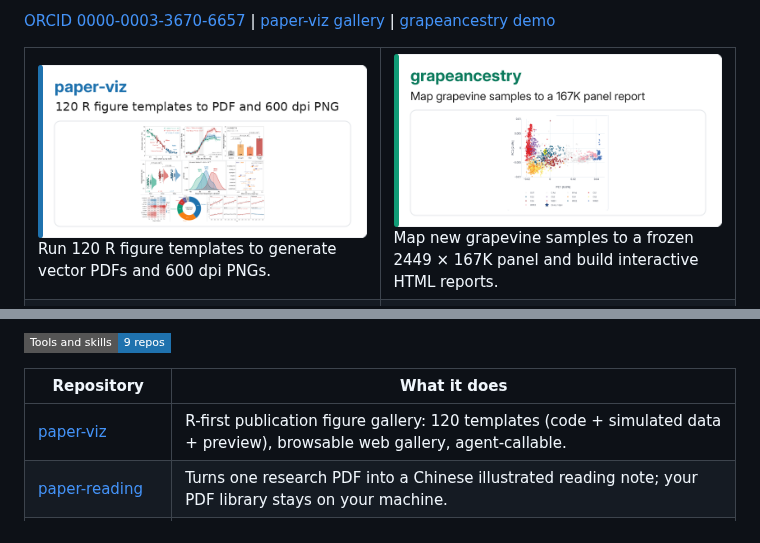
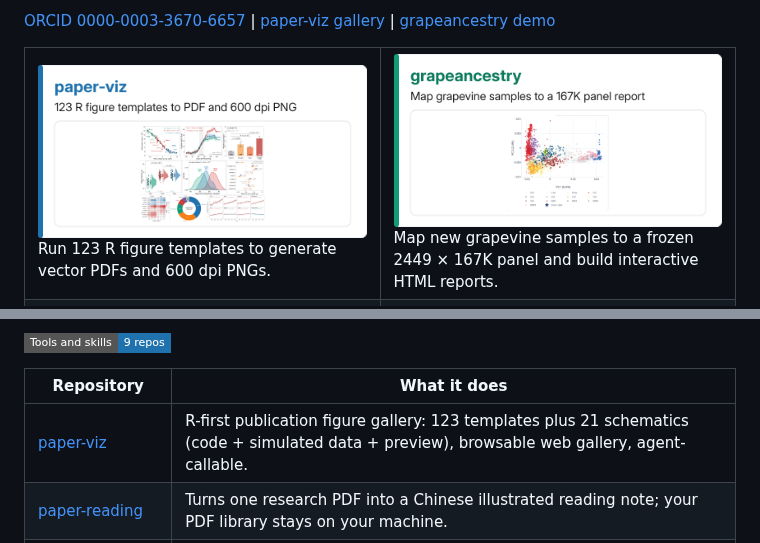
Before and after one commit to Xuzhen-Li/Xuzhen-Li, a Markdown page: README.md, 2 parts joined by grey strips. Rendered like a GitHub page; pictures changed too: assets/card-paper-viz-light.png; badges without logos.

Commit message:
Bump paper-viz count to 123 templates plus 21 schematics (#4)
Squashed commits: 7c1c036, aaebc6f, 0558d4e.

```diff
--- a/README.md
+++ b/README.md
@@ -19,6 +19,6 @@ I build pipelines and analyze grapevine genomes, focusing on clones, pangenomes,
         </picture>
       </a><br>
-      Run 120 R figure templates to generate vector PDFs and 600 dpi PNGs.
+      Run 123 R figure templates to generate vector PDFs and 600 dpi PNGs.
     </td>
     <td width="50%">
       <a href="https://github.com/Xuzhen-Li/grapeancestry">
@@ -111,7 +111,7 @@ I build pipelines and analyze grapevine genomes, focusing on clones, pangenomes,
 
 | Repository | What it does |
 | --- | --- |
-| [paper-viz](https://github.com/Xuzhen-Li/paper-viz) | R-first publication figure gallery: 120 templates (code + simulated data + preview), browsable web gallery, agent-callable. |
+| [paper-viz](https://github.com/Xuzhen-Li/paper-viz) | R-first publication figure gallery: 123 templates plus 21 schematics (code + simulated data + preview), browsable web gallery, agent-callable. |
 | [paper-reading](https://github.com/Xuzhen-Li/paper-reading) | Turns one research PDF into a Chinese illustrated reading note; your PDF library stays on your machine. |
 | [literature-review-skills](https://github.com/Xuzhen-Li/literature-review-skills) | An agent-agnostic skill suite for writing literature reviews that stops at human gates, with every claim tied to a source the project actually holds. |
 | [patent-drafting-skills](https://github.com/Xuzhen-Li/patent-drafting-skills) | Bilingual (EN/中文) agent skills for drafting invention patents — CN, US and PCT: disclosure, prior-art search, inventive step, claims, description, drawings, consistency checks, .docx export. |
```
Also changed, not shown: other parts of README.md (+1 -1 lines), README.zh.md (+3 -3 lines), assets/card-paper-viz-dark.png.
